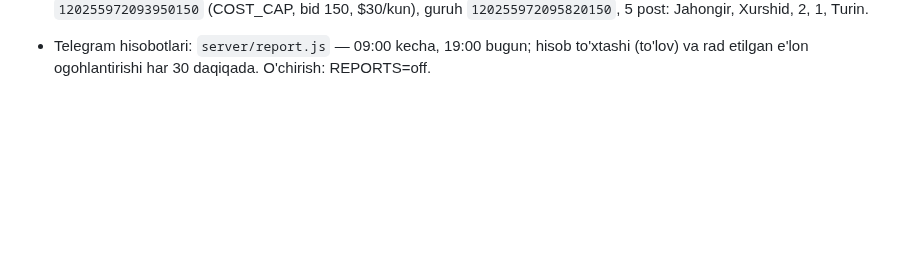
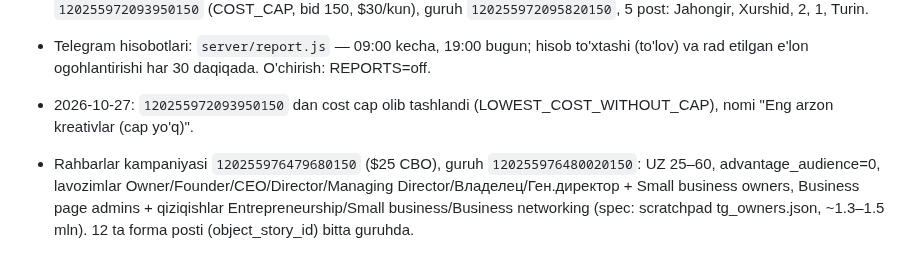
Before and after one commit to nematulla17/oquvmarkazlarforumi, a Markdown page: CLAUDE.md, the part around the change. GitHub-like rendering; blank space fills up the shorter version.

Commit message:
CLAUDE.md: rahbarlar kampaniyasi
Co-Authored-By: Claude Opus 5.5 <noreply@anthropic.com>

```diff
--- a/CLAUDE.md
+++ b/CLAUDE.md
@@ -258,3 +258,5 @@ t.me/oquvmarkazlarforumi ga yo‘naltiriladi.
   O'zgarishlar: Jahongir $32, Xurshid kamp. $13 (Sherzod e'loni pauza), 2 hamkorlar $19, registon $20, rustam $10, ibrat bilan pauza, Sayt B2B $7 (rasm 01-06 pauza).
   Yangi: "Forum 2026 | CPL cap $1.5 | Eng arzon kreativlar" kampaniya `120255972093950150` (COST_CAP, bid 150, $30/kun), guruh `120255972095820150`, 5 post: Jahongir, Xurshid, 2, 1, Turin.
 - Telegram hisobotlari: `server/report.js` — 09:00 kecha, 19:00 bugun; hisob to'xtashi (to'lov) va rad etilgan e'lon ogohlantirishi har 30 daqiqada. O'chirish: REPORTS=off.
+- 2026-10-27: `120255972093950150` dan cost cap olib tashlandi (LOWEST_COST_WITHOUT_CAP), nomi "Eng arzon kreativlar (cap yo'q)".
+- Rahbarlar kampaniyasi `120255976479680150` ($25 CBO), guruh `120255976480020150`: UZ 25–60, advantage_audience=0, lavozimlar Owner/Founder/CEO/Director/Managing Director/Владелец/Ген.директор + Small business owners, Business page admins + qiziqishlar Entrepreneurship/Small business/Business networking (spec: scratchpad tg_owners.json, ~1.3–1.5 mln). 12 ta forma posti (object_story_id) bitta guruhda.
```
